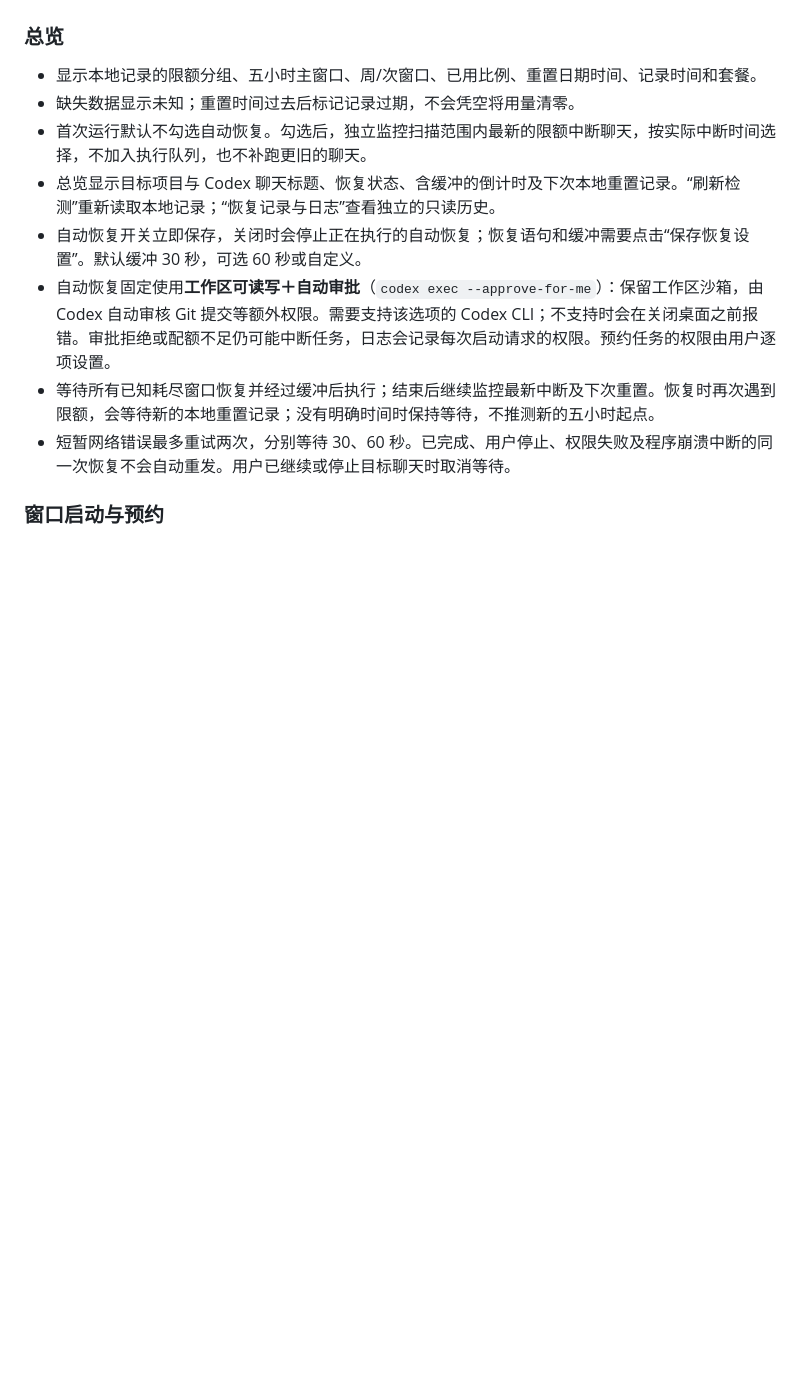
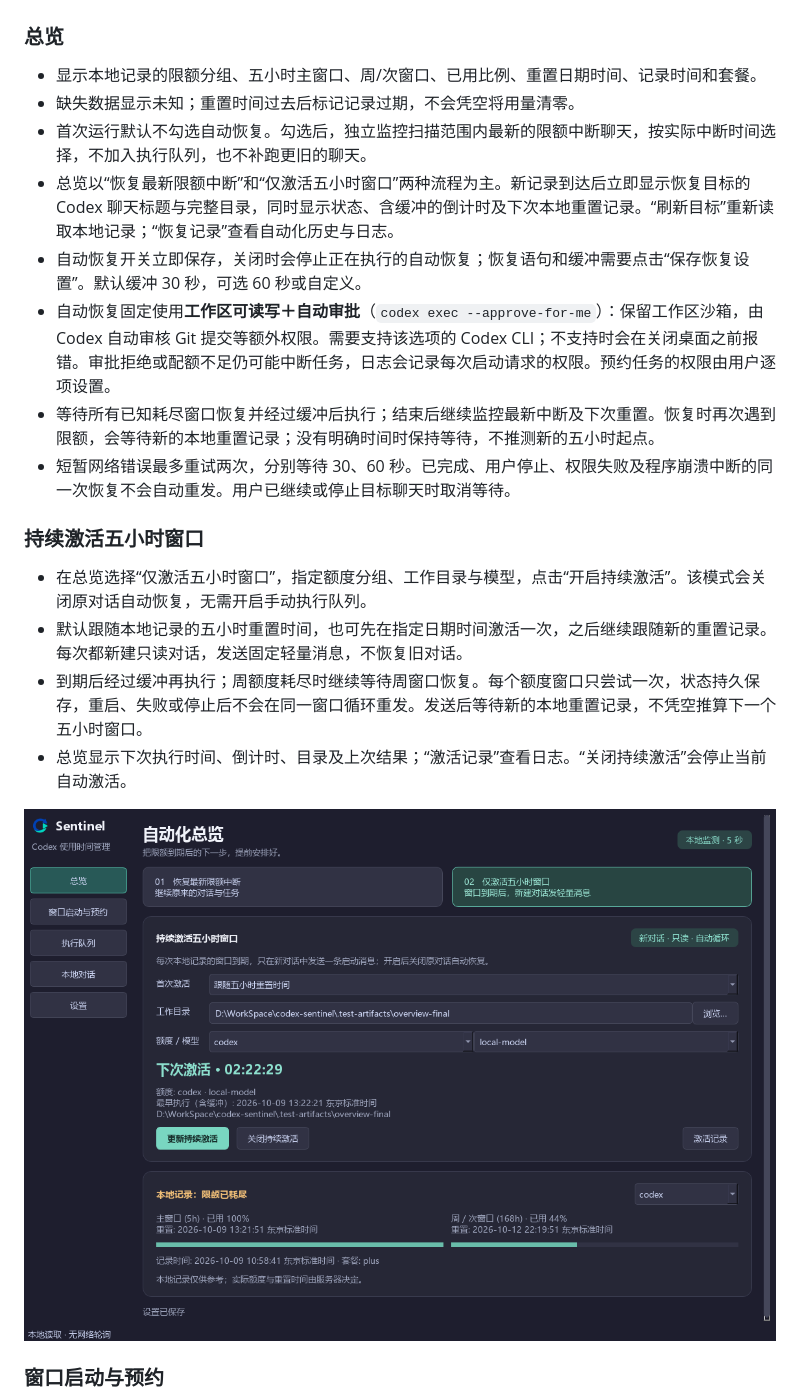
Before and after one commit to iss-hui/codex-sentinel, a Markdown page: README_zh.md, the part around the change printed below. Drawn GitHub-style; pictures changed too: docs/assets/desktop_activation.png (added); blank space fills up the shorter version.

```diff
--- a/README_zh.md
+++ b/README_zh.md
@@ -40,11 +40,20 @@ codex-sentinel --status        原有单次限额检查
 - 显示本地记录的限额分组、五小时主窗口、周/次窗口、已用比例、重置日期时间、记录时间和套餐。
 - 缺失数据显示未知；重置时间过去后标记记录过期，不会凭空将用量清零。
 - 首次运行默认不勾选自动恢复。勾选后，独立监控扫描范围内最新的限额中断聊天，按实际中断时间选择，不加入执行队列，也不补跑更旧的聊天。
-- 总览显示目标项目与 Codex 聊天标题、恢复状态、含缓冲的倒计时及下次本地重置记录。“刷新检测”重新读取本地记录；“恢复记录与日志”查看独立的只读历史。
+- 总览以“恢复最新限额中断”和“仅激活五小时窗口”两种流程为主。新记录到达后立即显示恢复目标的 Codex 聊天标题与完整目录，同时显示状态、含缓冲的倒计时及下次本地重置记录。“刷新目标”重新读取本地记录；“恢复记录”查看自动化历史与日志。
 - 自动恢复开关立即保存，关闭时会停止正在执行的自动恢复；恢复语句和缓冲需要点击“保存恢复设置”。默认缓冲 30 秒，可选 60 秒或自定义。
 - 自动恢复固定使用**工作区可读写＋自动审批**（`codex exec --approve-for-me`）：保留工作区沙箱，由 Codex 自动审核 Git 提交等额外权限。需要支持该选项的 Codex CLI；不支持时会在关闭桌面之前报错。审批拒绝或配额不足仍可能中断任务，日志会记录每次启动请求的权限。预约任务的权限由用户逐项设置。
 - 等待所有已知耗尽窗口恢复并经过缓冲后执行；结束后继续监控最新中断及下次重置。恢复时再次遇到限额，会等待新的本地重置记录；没有明确时间时保持等待，不推测新的五小时起点。
 - 短暂网络错误最多重试两次，分别等待 30、60 秒。已完成、用户停止、权限失败及程序崩溃中断的同一次恢复不会自动重发。用户已继续或停止目标聊天时取消等待。
+
+### 持续激活五小时窗口
+
+- 在总览选择“仅激活五小时窗口”，指定额度分组、工作目录与模型，点击“开启持续激活”。该模式会关闭原对话自动恢复，无需开启手动执行队列。
+- 默认跟随本地记录的五小时重置时间，也可先在指定日期时间激活一次，之后继续跟随新的重置记录。每次都新建只读对话，发送固定轻量消息，不恢复旧对话。
+- 到期后经过缓冲再执行；周额度耗尽时继续等待周窗口恢复。每个额度窗口只尝试一次，状态持久保存，重启、失败或停止后不会在同一窗口循环重发。发送后等待新的本地重置记录，不凭空推算下一个五小时窗口。
+- 总览显示下次执行时间、倒计时、目录及上次结果；“激活记录”查看日志。“关闭持续激活”会停止当前自动激活。
+
+![持续激活总览（示例数据）](docs/assets/desktop_activation.png)
 
 ### 窗口启动与预约
 
```
Also changed, not shown: other parts of README_zh.md (+4 -4 lines), README.md (+7 -4 lines), docs/assets/desktop_dashboard.png, 9 other files.
